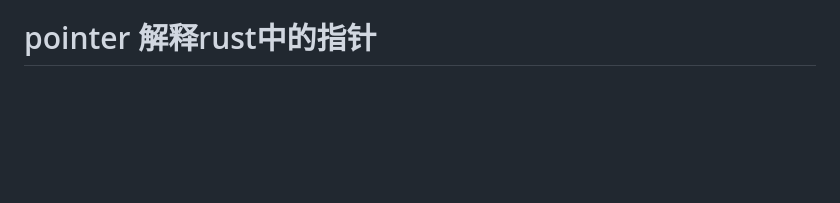
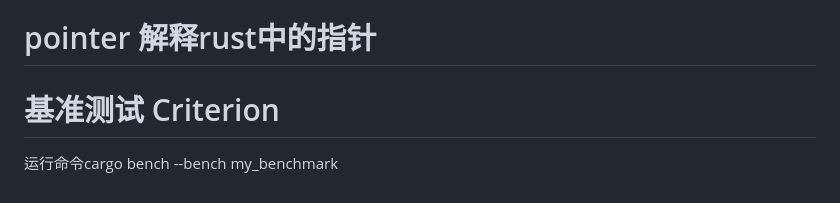
Before and after one commit to onenewcode/daystudylib, a Markdown page: README.md, the part around the change. Rendered like a GitHub page; blank space fills up the shorter version.

Commit message:
添加注释文档

```diff
--- a/README.md
+++ b/README.md
@@ -636,3 +636,6 @@ service = "xtask service"
 XTask提供了一种强大的、灵活的方式来管理Rust项目中的构建和自动化任务。它不仅可以简化项目维护，还可以提高团队协作效率，确保项目的一致性和稳定性。通过将常见的构建步骤封装到XTask中，开发者可以专注于业务逻辑，而不用担心构建过程中的细节问题。
 
 # pointer 解释rust中的指针
+
+# 基准测试 Criterion
+运行命令cargo bench --bench my_benchmark
```
